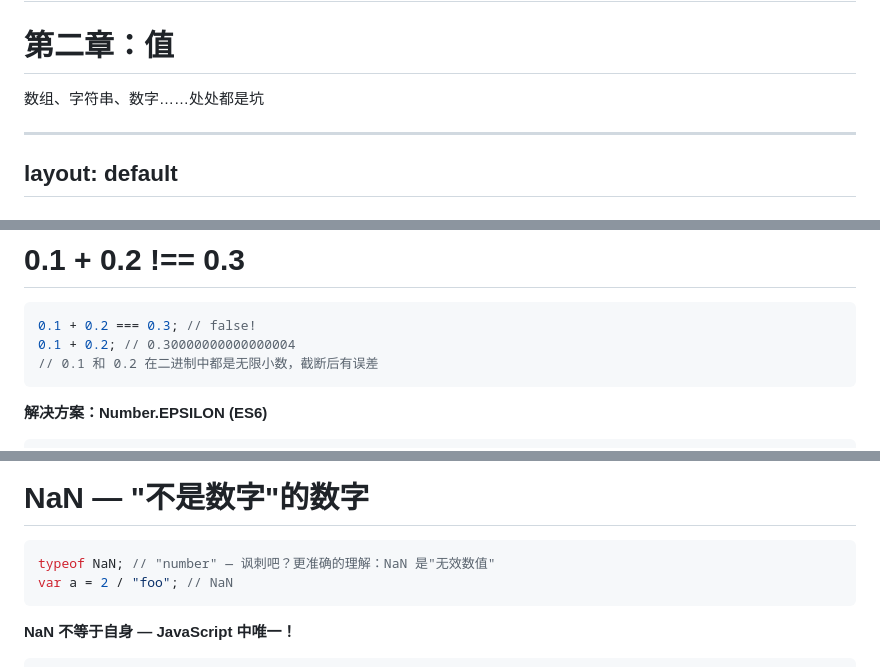
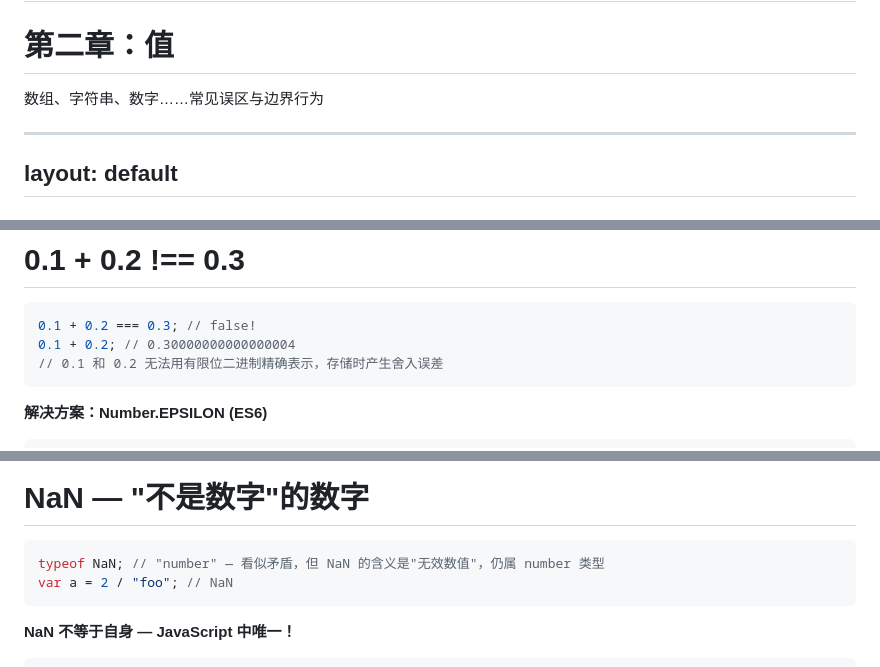
Before and after one commit to wuxudongxd/slidev-ydkjs-types, a Markdown page: slides.md, 3 parts joined by grey strips. Rendered like a GitHub page.

````diff
--- a/slides.md
+++ b/slides.md
@@ -357,7 +357,7 @@ layout: section
 
 <div class="text-2xl mt-4 opacity-80">
 
-数组、字符串、数字……处处都是坑
+数组、字符串、数字……常见误区与边界行为
 
 </div>
 
@@ -487,7 +487,7 @@ layout: center
 ```javascript {monaco}
 0.1 + 0.2 === 0.3; // false!
 0.1 + 0.2; // 0.30000000000000004
-// 0.1 和 0.2 在二进制中都是无限小数，截断后有误差
+// 0.1 和 0.2 无法用有限位二进制精确表示，存储时产生舍入误差
 ```
 
 </div>
@@ -617,7 +617,7 @@ layout: default
 <div class="text-sm">
 
 ```javascript {monaco}
-typeof NaN; // "number" — 讽刺吧？更准确的理解：NaN 是"无效数值"
+typeof NaN; // "number" — 看似矛盾，但 NaN 的含义是"无效数值"，仍属 number 类型
 var a = 2 / "foo"; // NaN
 ```
 
````
Also changed, not shown: other parts of slides.md (+14 -14 lines).
